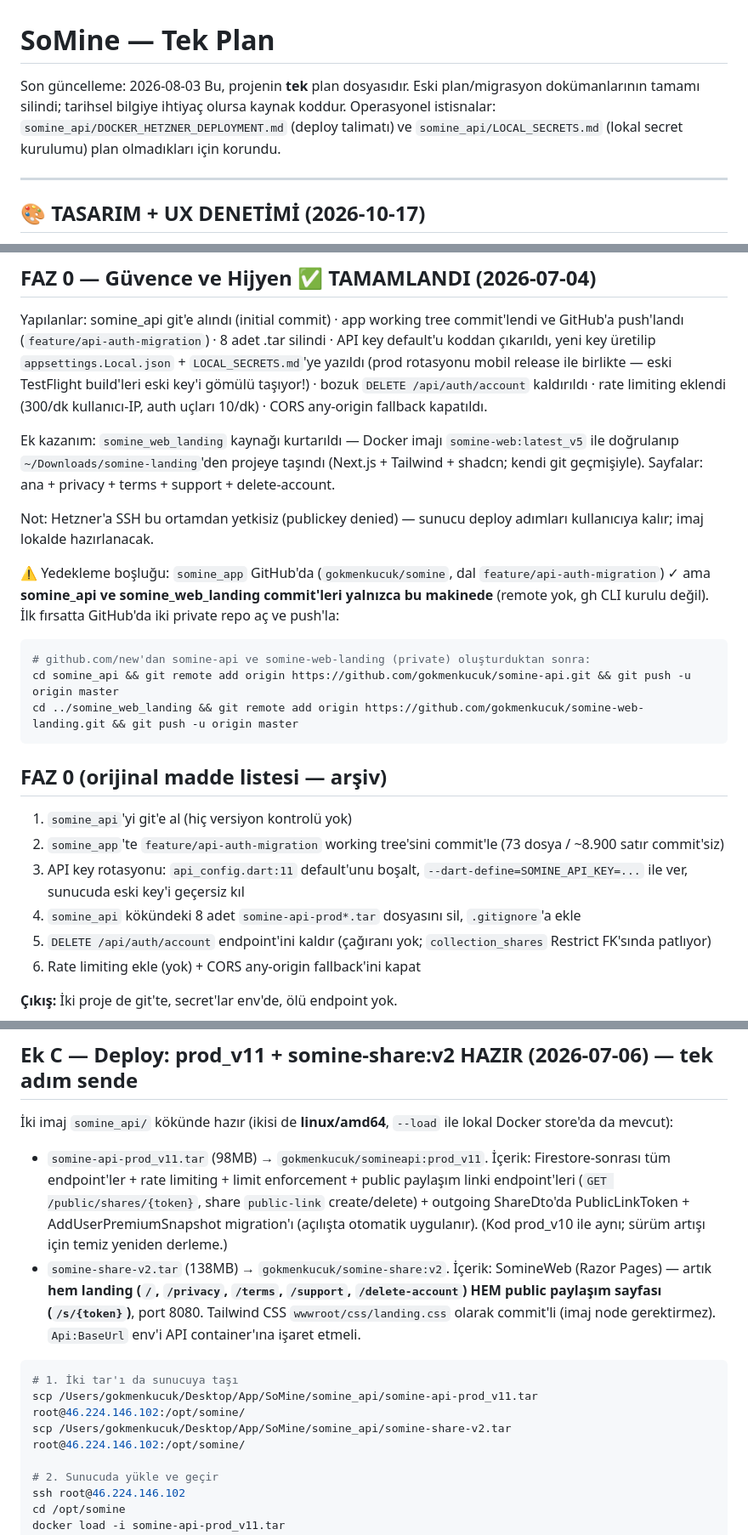
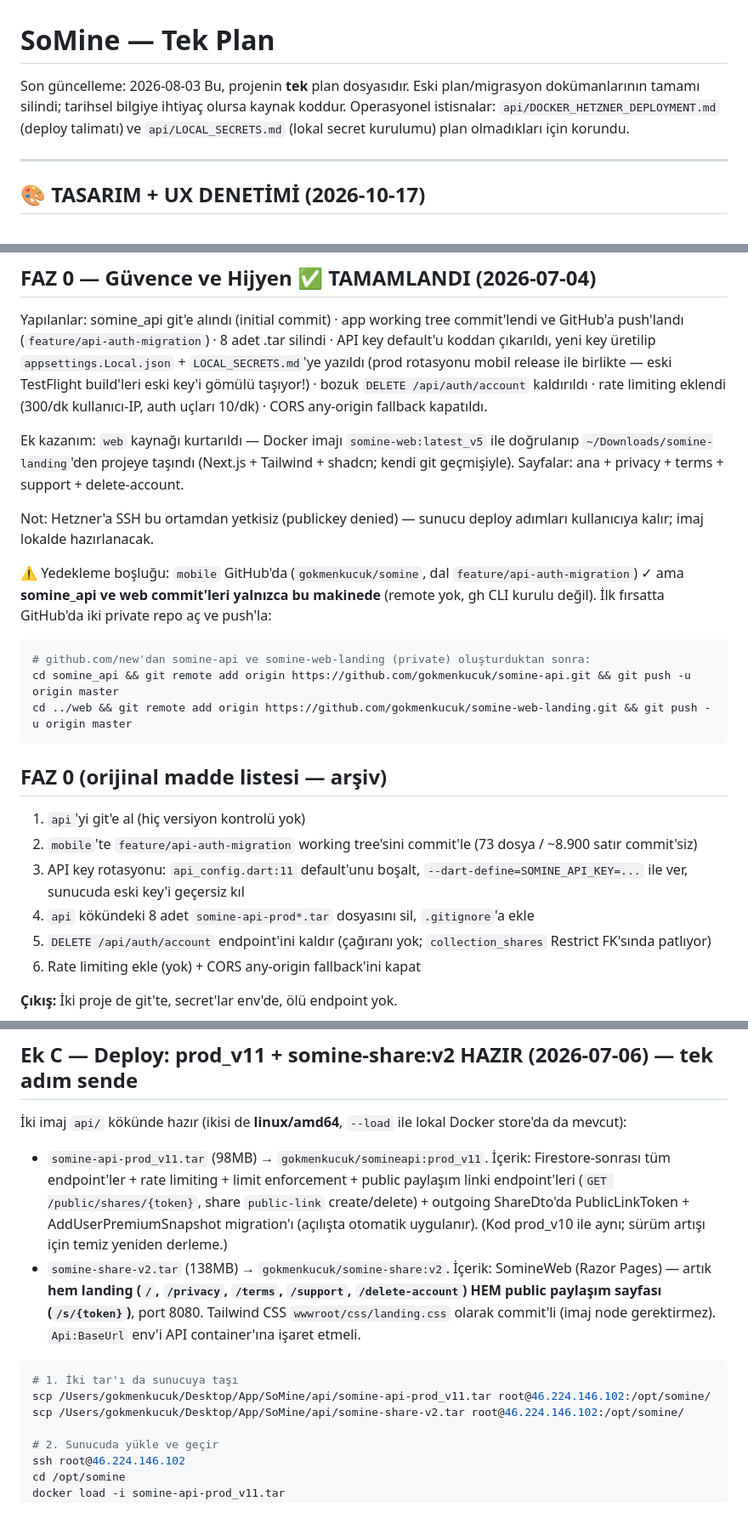
Before and after one commit to gokmenkucuk/somine, a Markdown page: PLAN.md, 3 parts joined by grey strips. Shown at 85% size. Drawn GitHub-style; blank space fills up the shorter version.

Commit message:
PLAN.md: folder paths for the monorepo
Co-Authored-By: Claude Opus 5.5 <noreply@anthropic.com>

````diff
--- a/PLAN.md
+++ b/PLAN.md
@@ -1,7 +1,7 @@
 # SoMine — Tek Plan
 
 Son güncelleme: 2026-08-03
-Bu, projenin **tek** plan dosyasıdır. Eski plan/migrasyon dokümanlarının tamamı silindi; tarihsel bilgiye ihtiyaç olursa kaynak koddur. Operasyonel istisnalar: `somine_api/DOCKER_HETZNER_DEPLOYMENT.md` (deploy talimatı) ve `somine_api/LOCAL_SECRETS.md` (lokal secret kurulumu) plan olmadıkları için korundu.
+Bu, projenin **tek** plan dosyasıdır. Eski plan/migrasyon dokümanlarının tamamı silindi; tarihsel bilgiye ihtiyaç olursa kaynak koddur. Operasyonel istisnalar: `api/DOCKER_HETZNER_DEPLOYMENT.md` (deploy talimatı) ve `api/LOCAL_SECRETS.md` (lokal secret kurulumu) plan olmadıkları için korundu.
 
 ---
 
@@ -506,23 +506,23 @@ Tek oturumda Faz 0–5'in tamamı bitirildi. Aşağıda tüm commit'ler ve kapan
 
 Yapılanlar: somine_api git'e alındı (initial commit) · app working tree commit'lendi ve GitHub'a push'landı (`feature/api-auth-migration`) · 8 adet .tar silindi · API key default'u koddan çıkarıldı, yeni key üretilip `appsettings.Local.json` + `LOCAL_SECRETS.md`'ye yazıldı (prod rotasyonu mobil release ile birlikte — eski TestFlight build'leri eski key'i gömülü taşıyor!) · bozuk `DELETE /api/auth/account` kaldırıldı · rate limiting eklendi (300/dk kullanıcı-IP, auth uçları 10/dk) · CORS any-origin fallback kapatıldı.
 
-Ek kazanım: `somine_web_landing` kaynağı kurtarıldı — Docker imajı `somine-web:latest_v5` ile doğrulanıp `~/Downloads/somine-landing`'den projeye taşındı (Next.js + Tailwind + shadcn; kendi git geçmişiyle). Sayfalar: ana + privacy + terms + support + delete-account.
+Ek kazanım: `web` kaynağı kurtarıldı — Docker imajı `somine-web:latest_v5` ile doğrulanıp `~/Downloads/somine-landing`'den projeye taşındı (Next.js + Tailwind + shadcn; kendi git geçmişiyle). Sayfalar: ana + privacy + terms + support + delete-account.
 
 Not: Hetzner'a SSH bu ortamdan yetkisiz (publickey denied) — sunucu deploy adımları kullanıcıya kalır; imaj lokalde hazırlanacak.
 
-⚠️ Yedekleme boşluğu: `somine_app` GitHub'da (`gokmenkucuk/somine`, dal `feature/api-auth-migration`) ✓ ama **somine_api ve somine_web_landing commit'leri yalnızca bu makinede** (remote yok, gh CLI kurulu değil). İlk fırsatta GitHub'da iki private repo aç ve push'la:
+⚠️ Yedekleme boşluğu: `mobile` GitHub'da (`gokmenkucuk/somine`, dal `feature/api-auth-migration`) ✓ ama **somine_api ve web commit'leri yalnızca bu makinede** (remote yok, gh CLI kurulu değil). İlk fırsatta GitHub'da iki private repo aç ve push'la:
 ```bash
 # github.com/new'dan somine-api ve somine-web-landing (private) oluşturduktan sonra:
 cd somine_api && git remote add origin https://github.com/gokmenkucuk/somine-api.git && git push -u origin master
-cd ../somine_web_landing && git remote add origin https://github.com/gokmenkucuk/somine-web-landing.git && git push -u origin master
+cd ../web && git remote add origin https://github.com/gokmenkucuk/somine-web-landing.git && git push -u origin master
 ```
 
 ## FAZ 0 (orijinal madde listesi — arşiv)
 
-1. `somine_api`'yi git'e al (hiç versiyon kontrolü yok)
-2. `somine_app`'te `feature/api-auth-migration` working tree'sini commit'le (73 dosya / ~8.900 satır commit'siz)
+1. `api`'yi git'e al (hiç versiyon kontrolü yok)
+2. `mobile`'te `feature/api-auth-migration` working tree'sini commit'le (73 dosya / ~8.900 satır commit'siz)
 3. API key rotasyonu: `api_config.dart:11` default'unu boşalt, `--dart-define=SOMINE_API_KEY=...` ile ver, sunucuda eski key'i geçersiz kıl
-4. `somine_api` kökündeki 8 adet `somine-api-prod*.tar` dosyasını sil, `.gitignore`'a ekle
+4. `api` kökündeki 8 adet `somine-api-prod*.tar` dosyasını sil, `.gitignore`'a ekle
 5. `DELETE /api/auth/account` endpoint'ini kaldır (çağıranı yok; `collection_shares` Restrict FK'sında patlıyor)
 6. Rate limiting ekle (yok) + CORS any-origin fallback'ini kapat
 
@@ -657,14 +657,14 @@ flutter run --dart-define=SOMINE_API_KEY=<prod key>
 
 ## Ek C — Deploy: prod_v11 + somine-share:v2 HAZIR (2026-07-06) — tek adım sende
 
-İki imaj `somine_api/` kökünde hazır (ikisi de **linux/amd64**, `--load` ile lokal Docker store'da da mevcut):
+İki imaj `api/` kökünde hazır (ikisi de **linux/amd64**, `--load` ile lokal Docker store'da da mevcut):
 - `somine-api-prod_v11.tar` (98MB) → `gokmenkucuk/somineapi:prod_v11`. İçerik: Firestore-sonrası tüm endpoint'ler + rate limiting + limit enforcement + public paylaşım linki endpoint'leri (`GET /public/shares/{token}`, share `public-link` create/delete) + outgoing ShareDto'da PublicLinkToken + AddUserPremiumSnapshot migration'ı (açılışta otomatik uygulanır). (Kod prod_v10 ile aynı; sürüm artışı için temiz yeniden derleme.)
 - `somine-share-v2.tar` (138MB) → `gokmenkucuk/somine-share:v2`. İçerik: SomineWeb (Razor Pages) — artık **hem landing (`/`, `/privacy`, `/terms`, `/support`, `/delete-account`) HEM public paylaşım sayfası (`/s/{token}`)**, port 8080. Tailwind CSS `wwwroot/css/landing.css` olarak commit'li (imaj node gerektirmez). `Api:BaseUrl` env'i API container'ına işaret etmeli.
 
 ```bash
 # 1. İki tar'ı da sunucuya taşı
-scp /Users/gokmenkucuk/Desktop/App/SoMine/somine_api/somine-api-prod_v11.tar root@46.224.146.102:/opt/somine/
-scp /Users/gokmenkucuk/Desktop/App/SoMine/somine_api/somine-share-v2.tar root@46.224.146.102:/opt/somine/
+scp /Users/gokmenkucuk/Desktop/App/SoMine/api/somine-api-prod_v11.tar root@46.224.146.102:/opt/somine/
+scp /Users/gokmenkucuk/Desktop/App/SoMine/api/somine-share-v2.tar root@46.224.146.102:/opt/somine/
 
 # 2. Sunucuda yükle ve geçir
 ssh root@46.224.146.102
````
Also changed, not shown: other parts of PLAN.md (+13 -13 lines).
